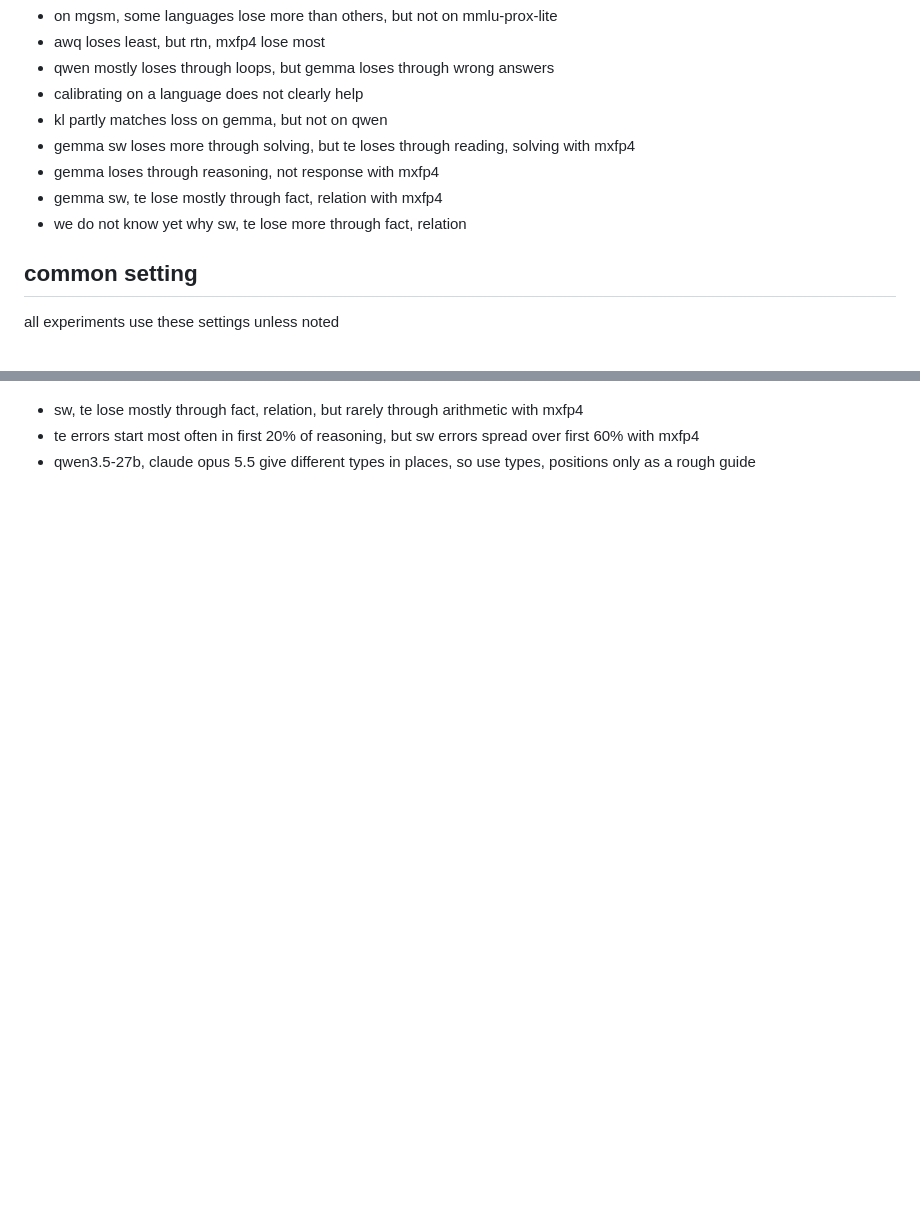
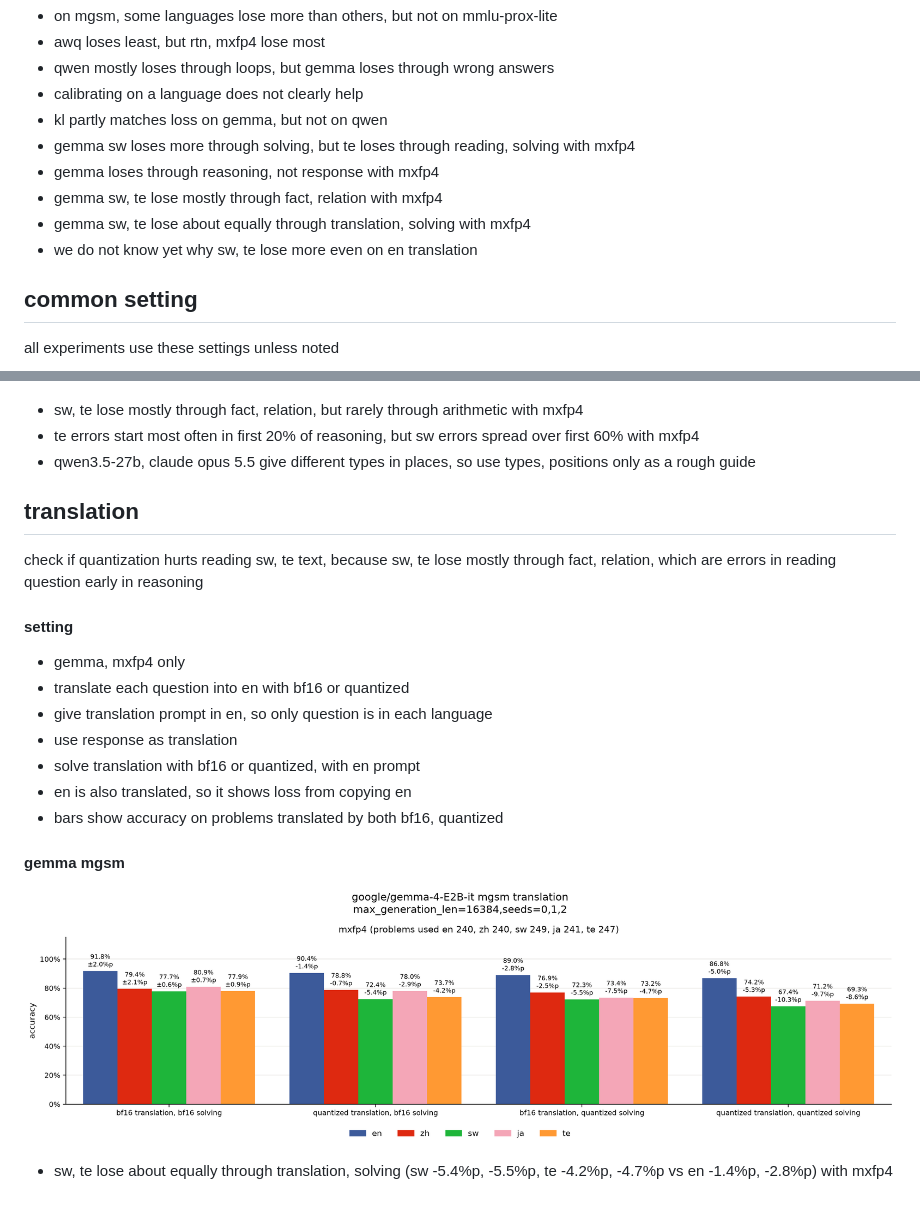
Before and after one commit to s4986p/multilingual-quantization, a Markdown page: docs/results.md, 2 parts joined by grey strips. Rendered like a GitHub page; pictures changed too: figures/gemma-4-E2B-it/mgsm_translation.png (added); blank space fills up the shorter version.

Commit message:
add translation experiment and results

```diff
--- a/docs/results.md
+++ b/docs/results.md
@@ -9,7 +9,8 @@
 - gemma sw loses more through solving, but te loses through reading, solving with mxfp4
 - gemma loses through reasoning, not response with mxfp4
 - gemma sw, te lose mostly through fact, relation with mxfp4
-- we do not know yet why sw, te lose more through fact, relation
+- gemma sw, te lose about equally through translation, solving with mxfp4
+- we do not know yet why sw, te lose more even on en translation
 
 ## common setting
 all experiments use these settings unless noted
@@ -176,3 +177,19 @@ check how reasoning goes wrong, because sw, te lose most through reasoning with
 - sw, te lose mostly through fact, relation, but rarely through arithmetic with mxfp4
 - te errors start most often in first 20% of reasoning, but sw errors spread over first 60% with mxfp4
 - qwen3.5-27b, claude opus 5.5 give different types in places, so use types, positions only as a rough guide
+
+## translation
+check if quantization hurts reading sw, te text, because sw, te lose mostly through fact, relation, which are errors in reading question early in reasoning
+
+#### setting
+- gemma, mxfp4 only
+- translate each question into en with bf16 or quantized
+- give translation prompt in en, so only question is in each language
+- use response as translation
+- solve translation with bf16 or quantized, with en prompt
+- en is also translated, so it shows loss from copying en
+- bars show accuracy on problems translated by both bf16, quantized
+
+#### gemma mgsm
+![](../figures/gemma-4-E2B-it/mgsm_translation.png)
+- sw, te lose about equally through translation, solving (sw -5.4%p, -5.5%p, te -4.2%p, -4.7%p vs en -1.4%p, -2.8%p) with mxfp4
```
Also changed, not shown: 2 other files.
